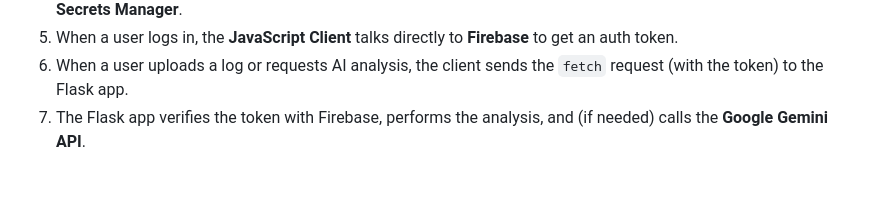
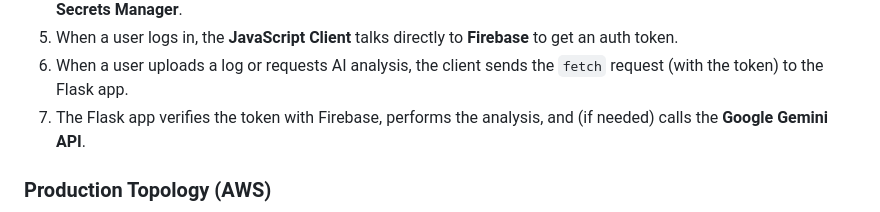
Before and after one commit to rustamrustamv/log-analyzer-project, a Markdown page: README.md, the part around the change printed below. GitHub-like rendering; blank space fills up the shorter version.

````diff
--- a/README.md
+++ b/README.md
@@ -50,4 +50,6 @@ The architecture is designed to be secure and cloud-native.
 6.  When a user uploads a log or requests AI analysis, the client sends the `fetch` request (with the token) to the Flask app.
 7.  The Flask app verifies the token with Firebase, performs the analysis, and (if needed) calls the **Google Gemini API**.
 
+### Production Topology (AWS)
+
 ```mermaid
````
Also changed, not shown: other parts of README.md (+39 -33 lines).
